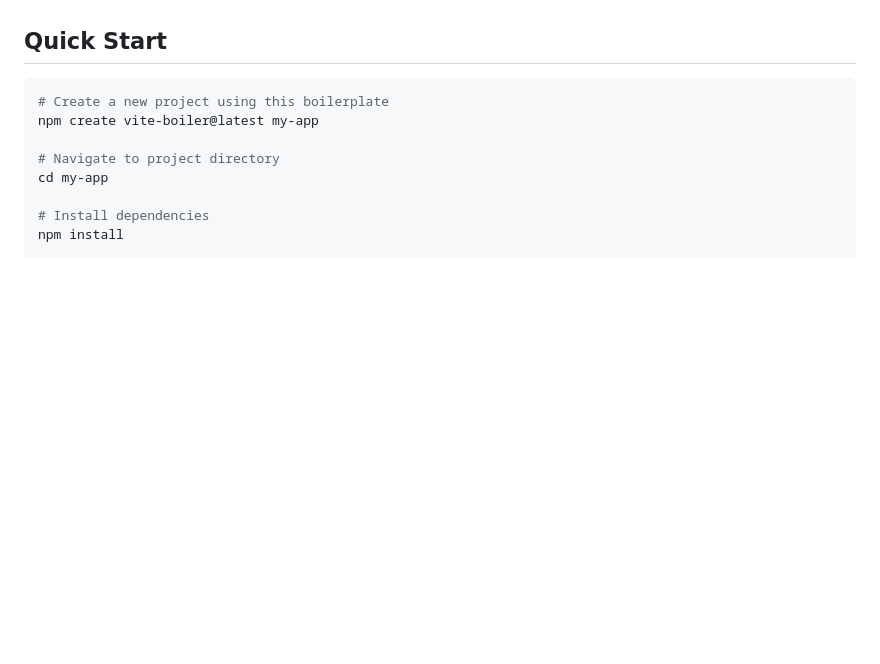
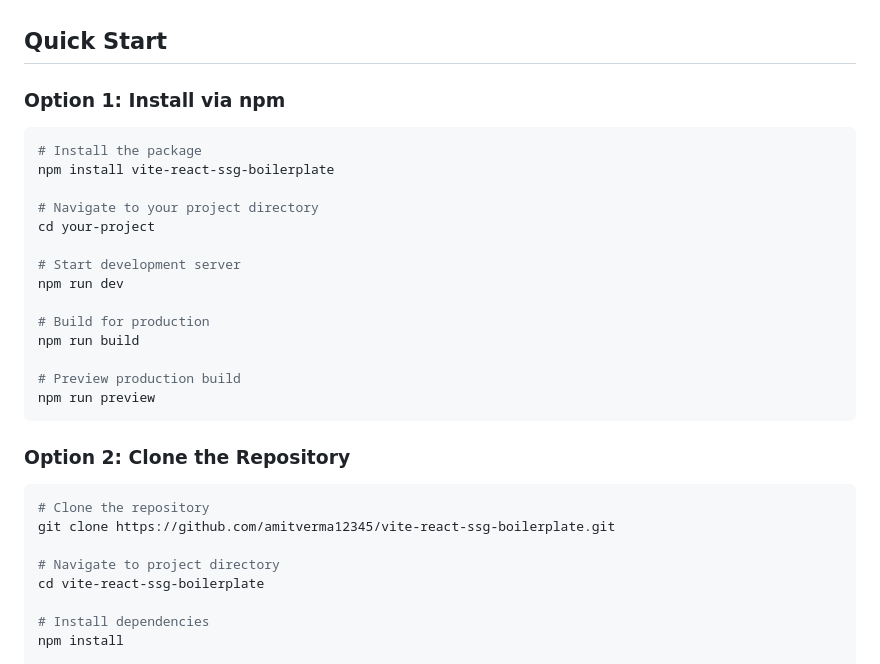
Before and after one commit to amitverma12345/vite-react-ssg-boilerplate, a Markdown page: README.md, the part around the change. GitHub-like rendering; blank space fills up the shorter version.

Commit message:
quick start guide added in readme

````diff
--- a/README.md
+++ b/README.md
@@ -18,12 +18,33 @@ A modern, production-ready React boilerplate built with Vite, featuring SSR, SSG
 
 ## Quick Start
 
+### Option 1: Install via npm
+
 ```bash
-# Create a new project using this boilerplate
-npm create vite-boiler@latest my-app
+# Install the package
+npm install vite-react-ssg-boilerplate
+
+# Navigate to your project directory
+cd your-project
+
+# Start development server
+npm run dev
+
+# Build for production
+npm run build
+
+# Preview production build
+npm run preview
+```
+
+### Option 2: Clone the Repository
+
+```bash
+# Clone the repository
+git clone https://github.com/amitverma12345/vite-react-ssg-boilerplate.git
 
 # Navigate to project directory
-cd my-app
+cd vite-react-ssg-boilerplate
 
 # Install dependencies
 npm install
````
